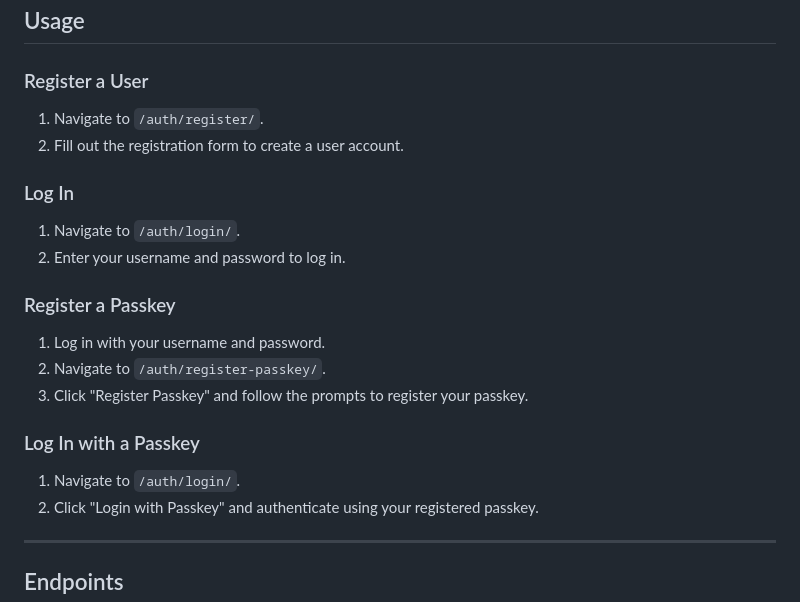
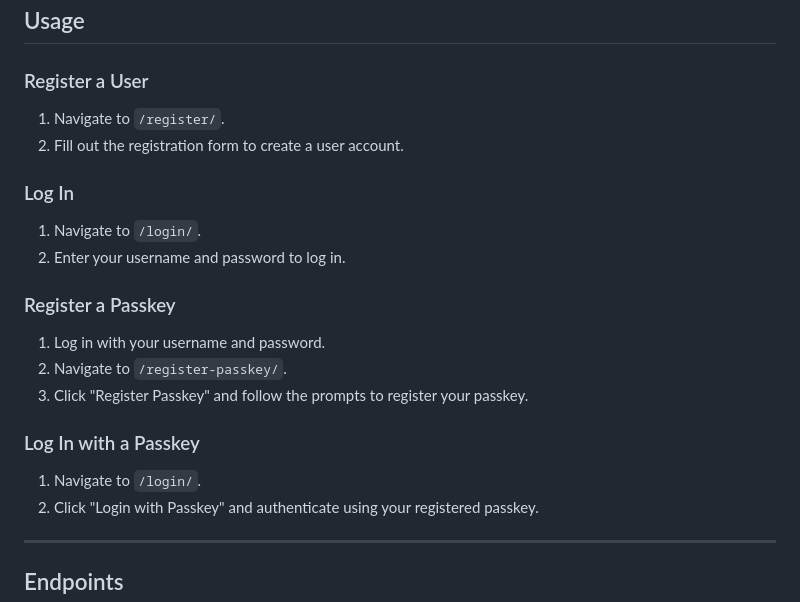
Before and after one commit to yokwejuste/django-passkeys, a Markdown page: README.md, the part around the change. Rendered like a GitHub page.

Commit message:
updating static location

```diff
--- a/README.md
+++ b/README.md
@@ -88,23 +88,23 @@ Access the app at `http://localhost:8000`.
 
 ### Register a User
 
-1. Navigate to `/auth/register/`.
+1. Navigate to `/register/`.
 2. Fill out the registration form to create a user account.
 
 ### Log In
 
-1. Navigate to `/auth/login/`.
+1. Navigate to `/login/`.
 2. Enter your username and password to log in.
 
 ### Register a Passkey
 
 1. Log in with your username and password.
-2. Navigate to `/auth/register-passkey/`.
+2. Navigate to `/register-passkey/`.
 3. Click "Register Passkey" and follow the prompts to register your passkey.
 
 ### Log In with a Passkey
 
-1. Navigate to `/auth/login/`.
+1. Navigate to `/login/`.
 2. Click "Login with Passkey" and authenticate using your registered passkey.
 
 ---
```
